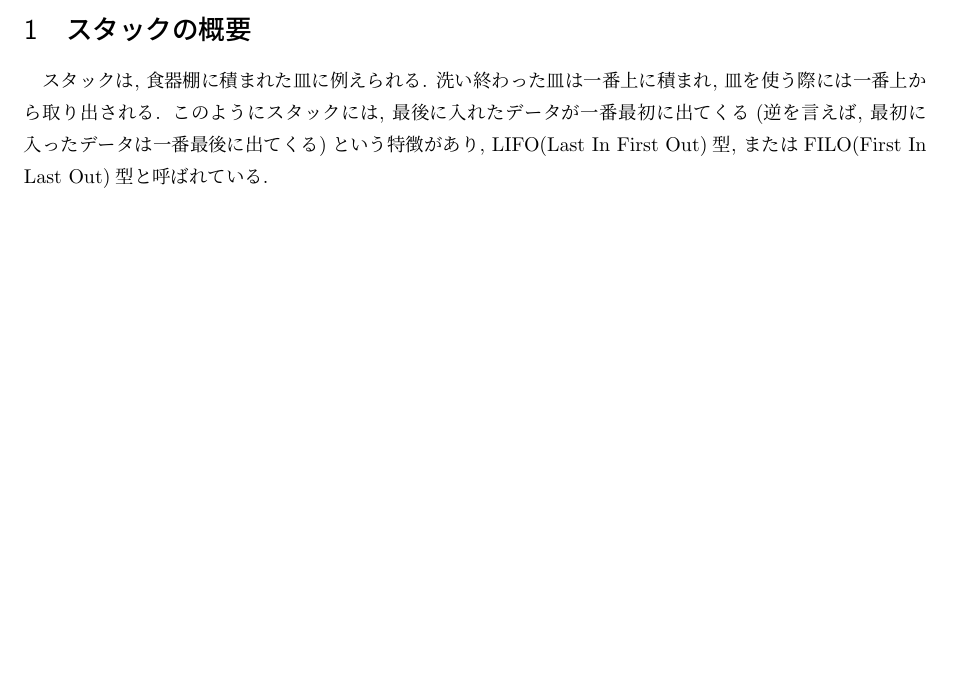
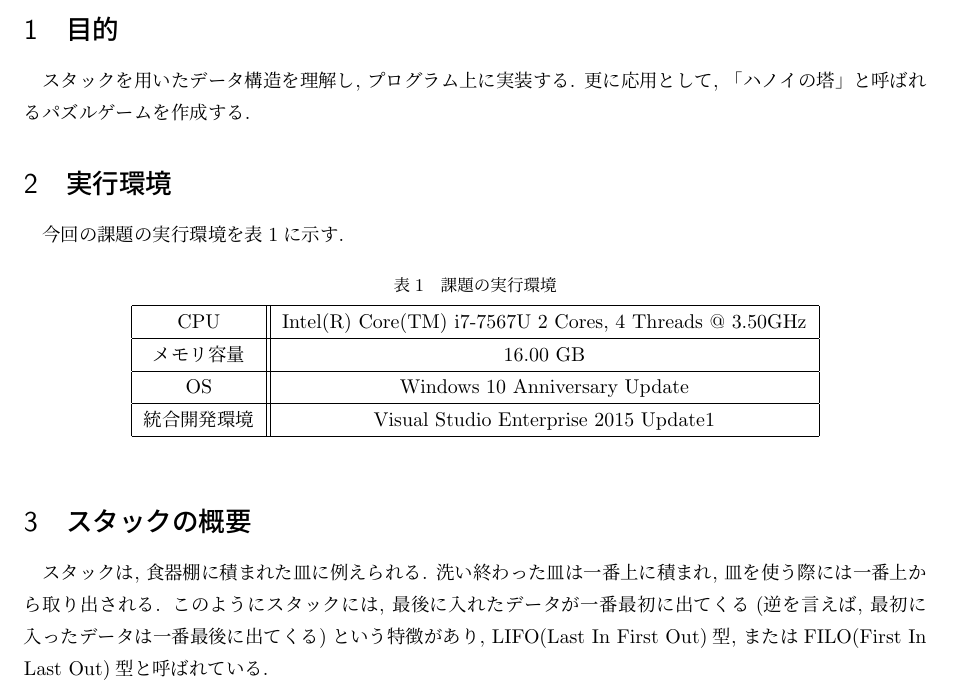
Before and after one commit to kekeho/NNCT3J-Clang, a LaTeX document (stack/report/hiroki.tex): part of page 2 of 16, cut at the place of the change, the shorter picture padded with empty space. Compiled offline with pLaTeX and dvipdfmx; a LaTeX package or settings file that is missing is left out.

Commit message:
add: 目的と実行環境を追加

```diff
--- a/stack/report/hiroki.tex
+++ b/stack/report/hiroki.tex
@@ -46,7 +46,34 @@
 \newpage
 \setcounter{page}{1}
 \pagestyle{plain}
-%%
+
+%======= 目的 ========%
+\section{目的}
+    スタックを用いたデータ構造を理解し, プログラム上に実装する.
+    更に応用として, 「ハノイの塔」と呼ばれるパズルゲームを作成する.
+
+
+%==================== 実行環境 ====================%
+\section{実行環境}
+今回の課題の実行環境を表\ref{t-1}に示す.
+
+%表１
+\begin{table}[htbp]
+\centering
+\caption{課題の実行環境}
+\label{t-1}
+\begin{tabular}{|c||c|}
+\hline
+ CPU & Intel(R) Core(TM) i7-7567U 2 Cores, 4 Threads @ 3.50GHz \\
+\hline
+ メモリ容量 & 16.00 GB \\
+\hline
+ OS & Windows 10 Anniversary Update \\
+\hline
+ 統合開発環境 & Visual Studio Enterprise 2015 Update1\\
+\hline
+\end{tabular}
+\end{table}
 
 %==================== 概要 ====================%
 \section{スタックの概要}
```
